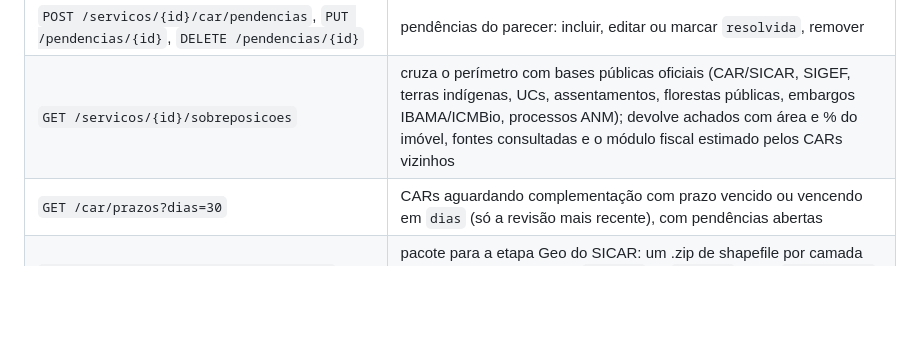
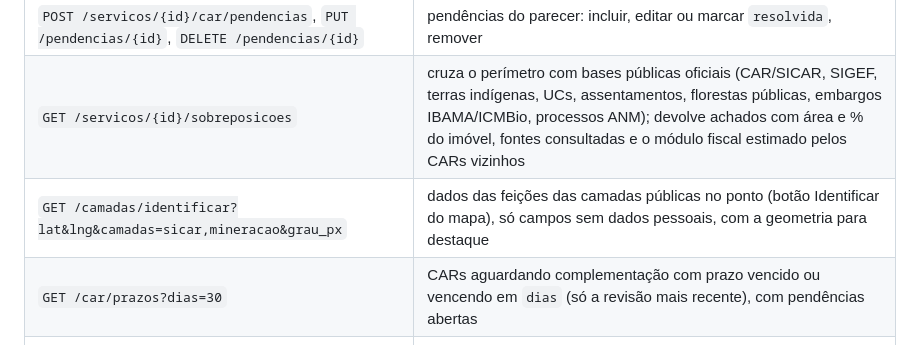
Before and after one commit to savio3cartorio-crypto/geowork, a Markdown page: backend/README.md, the part around the change. GitHub-like rendering; blank space fills up the shorter version.

Commit message:
README: rota de identificação de feições
Co-Authored-By: Claude Opus 5.5 <noreply@anthropic.com>

```diff
--- a/backend/README.md
+++ b/backend/README.md
@@ -85,6 +85,7 @@ Sem banco disponível, os testes são pulados, sem falhar.
 | `PUT /servicos/{id}/car/situacao` | registra nova situação (`inscrito`, `em_analise`, `aguarda_complementacao`, `em_alteracao`, `aprovado`, `aprovado_dispensa_rl`, `invalido`, `cancelado`); `aguarda_complementacao` exige `prazo` (data) ou `prazo_dias` |
 | `POST /servicos/{id}/car/pendencias`, `PUT /pendencias/{id}`, `DELETE /pendencias/{id}` | pendências do parecer: incluir, editar ou marcar `resolvida`, remover |
 | `GET /servicos/{id}/sobreposicoes` | cruza o perímetro com bases públicas oficiais (CAR/SICAR, SIGEF, terras indígenas, UCs, assentamentos, florestas públicas, embargos IBAMA/ICMBio, processos ANM); devolve achados com área e % do imóvel, fontes consultadas e o módulo fiscal estimado pelos CARs vizinhos |
+| `GET /camadas/identificar?lat&lng&camadas=sicar,mineracao&grau_px` | dados das feições das camadas públicas no ponto (botão Identificar do mapa), só campos sem dados pessoais, com a geometria para destaque |
 | `GET /car/prazos?dias=30` | CARs aguardando complementação com prazo vencido ou vencendo em `dias` (só a revisão mais recente), com pendências abertas |
 | `GET /servicos/{id}/exportar-sicar.zip` | pacote para a etapa Geo do SICAR: um .zip de shapefile por camada do CAR (EPSG:4674, com `area_ha` ou `compr_m`) e um `LEIA-ME.txt` com a categoria de cada arquivo |
 | `POST /memorial.docx` | gera o memorial em Word a partir das linhas do texto (`corrido` ou `tabular`) |
```
